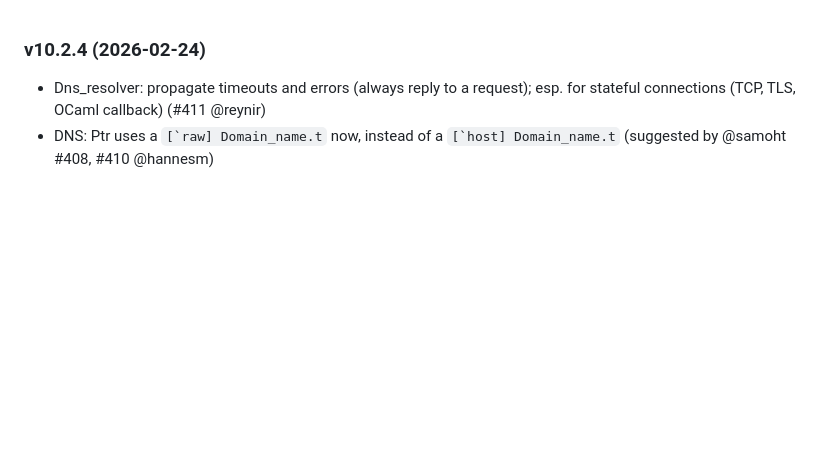
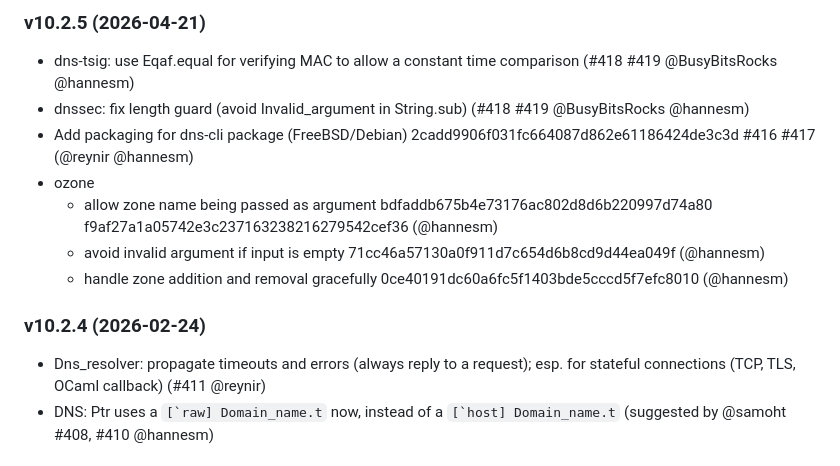
Before and after one commit to mirage/ocaml-dns, a Markdown page: CHANGES.md, the part around the change. GitHub-like rendering; blank space fills up the shorter version.

Commit message:
changes for 10.2.5

```diff
--- a/CHANGES.md
+++ b/CHANGES.md
@@ -1,3 +1,21 @@
+### v10.2.5 (2026-04-21)
+
+* dns-tsig: use Eqaf.equal for verifying MAC to allow a constant time comparison
+  (#418 #419 @BusyBitsRocks @hannesm)
+* dnssec: fix length guard (avoid Invalid_argument in String.sub) (#418 #419
+  @BusyBitsRocks @hannesm)
+* Add packaging for dns-cli package (FreeBSD/Debian)
+  2cadd9906f031fc664087d862e61186424de3c3d #416 #417 (@reynir @hannesm)
+* ozone
+  - allow zone name being passed as argument
+    bdfaddb675b4e73176ac802d8d6b220997d74a80
+    f9af27a1a05742e3c237163238216279542cef36
+    (@hannesm)
+  - avoid invalid argument if input is empty
+    71cc46a57130a0f911d7c654d6b8cd9d44ea049f (@hannesm)
+  - handle zone addition and removal gracefully
+    0ce40191dc60a6fc5f1403bde5cccd5f7efc8010 (@hannesm)
+
 ### v10.2.4 (2026-02-24)
 
 * Dns_resolver: propagate timeouts and errors (always reply to a request); esp.
```
